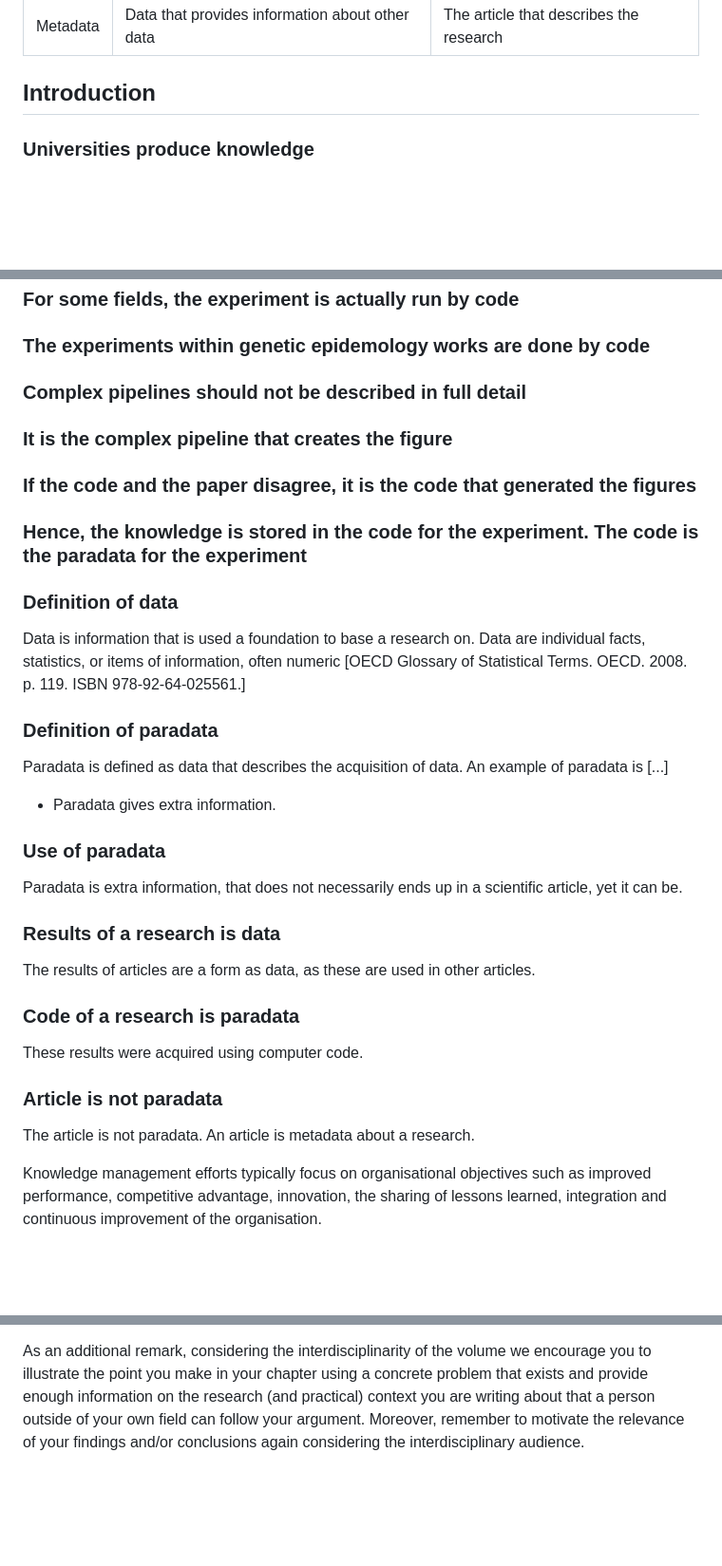
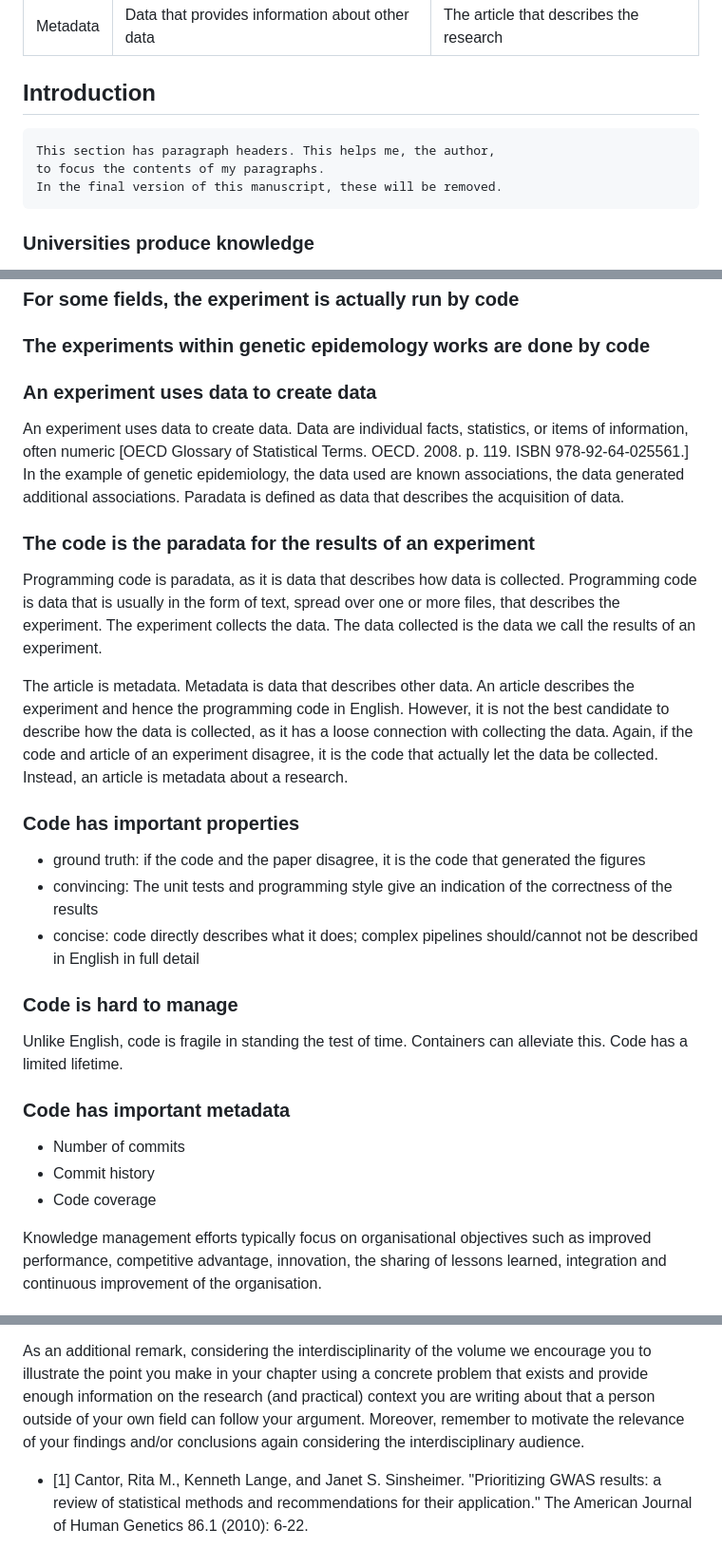
Before and after one commit to richelbilderbeek/chapter_paradata, a Markdown page: README.md, 3 parts joined by grey strips. Shown: that part at 95% size. Rendered like a GitHub page; blank space fills up the shorter version.

Commit message:
EOD

````diff
--- a/README.md
+++ b/README.md
@@ -26,8 +26,11 @@ Metadata | Data that provides information about other data       | The article t
 
 ## Introduction
 
-
-
+```
+This section has paragraph headers. This helps me, the author,
+to focus the contents of my paragraphs.
+In the final version of this manuscript, these will be removed.
+```
 
 ### Universities produce knowledge
 
@@ -42,48 +45,57 @@ in mostly lectures and academic papers.
 
 ### The experiments within genetic epidemology works are done by code
 
-### Complex pipelines should not be described in full detail
+### An experiment uses data to create data
 
-### It is the complex pipeline that creates the figure
+An experiment uses data to create data.
+Data are individual facts, statistics, or items of information, often numeric [OECD Glossary of Statistical Terms. OECD. 2008. p. 119. ISBN 978-92-64-025561.]
+In the example of genetic epidemiology,
+the data used are known associations,
+the data generated additional associations.
+Paradata is defined as data that describes the acquisition of data.
 
-### If the code and the paper disagree, it is the code that generated the figures
+### The code is the paradata for the results of an experiment
 
-### Hence, the knowledge is stored in the code for the experiment. The code is the paradata for the experiment
+Programming code is paradata, as it is data that describes how data is collected.
+Programming code is data that is usually in the form of text,
+spread over one or more files, that describes the experiment.
+The experiment collects the data.
+The data collected is the data we call the results of an experiment.
+
+The article is metadata. Metadata is data that describes other
+data. An article describes the
+experiment and hence the programming
+code in English. However, it is not the best
+candidate to describe how the data is collected,
+as it has a loose connection with collecting the data.
+Again, if the code and article of an experiment disagree,
+it is the code that actually let the data be collected.
+Instead, an article is metadata about a research.
+
+### Code has important properties
+
+ * ground truth: if the code and the paper disagree, it is the code that generated the figures
+ * convincing: The unit tests and programming style give an indication of the correctness of the results
+ * concise: code directly describes what it does;
+   complex pipelines should/cannot not be described in English in full detail
+
+### Code is hard to manage
+
+Unlike English, code is fragile in standing the test of time.
+Containers can alleviate this.
+Code has a limited lifetime.
+
+### Code has important metadata
+
+ * Number of commits
+ * Commit history
+ * Code coverage
 
 
 
 
 
 
-### Definition of data
-
-Data is information that is used a foundation to base a research on.
-Data are individual facts, statistics, or items of information, often numeric [OECD Glossary of Statistical Terms. OECD. 2008. p. 119. ISBN 978-92-64-025561.]
-
-### Definition of paradata
-
-Paradata is defined as data that describes the acquisition of data.
-An example of paradata is [...]
-
- * Paradata gives extra information.
-
-### Use of paradata
-
-Paradata is extra information, that does not necessarily ends up in a
-scientific article, yet it can be.
-
-### Results of a research is data
-
-The results of articles are a form as data, as these are used
-in other articles.
-
-### Code of a research is paradata
-
-These results were acquired using computer code.
-
-### Article is not paradata
-
-The article is not paradata. An article is metadata about a research.
 
 
 
@@ -113,3 +125,7 @@ the sharing of lessons learned, integration and continuous improvement of the or
 In addition, we would like to direct your attention to a couple of general issues. Our volume will appear in a book series that relates to knowledge management. This means that we are going to discuss the chapters in the introduction and the epilogue/conclusions from a KM perspective and KM researchers and professionals are also, in a very broad sense,  one of the major target audiences of the volume as a whole. In a very broad sense, KM encompasses different aspects relevant to the management, governance, administration, curation and facilitation of information, knowledge, data, records etc. and related processes and practises. This does not mean that you need to assume a KM perspective in the chapter BUT if there are relevant management (or similar) aspects that stem from the discussion in the chapter, you are free to make a note of them.
 
 As an additional remark, considering the interdisciplinarity of the volume we encourage you to illustrate the point you make in your chapter using a concrete problem that exists and provide enough information on the research (and practical) context you are writing about that a person outside of your own field can follow your argument. Moreover, remember to motivate the relevance of your findings and/or conclusions again considering the interdisciplinary audience.
+
+
+
+ * [1] Cantor, Rita M., Kenneth Lange, and Janet S. Sinsheimer. "Prioritizing GWAS results: a review of statistical methods and recommendations for their application." The American Journal of Human Genetics 86.1 (2010): 6-22.
````
Also changed, not shown: .chapter_paradata.png (deleted), figure_1.png (added), 2 other files.
